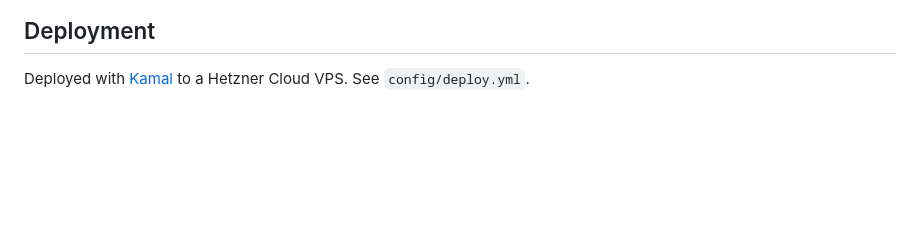
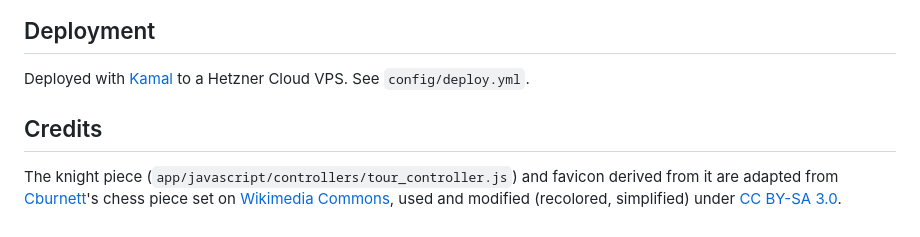
Before and after one commit to sharkby7e/knights_tour, a Markdown page: README.md, the part around the change. Rendered like a GitHub page; blank space fills up the shorter version.

Commit message:
Replace placeholder favicon with on-theme knight silhouette
Swap the default red-circle favicon for the Cburnett knight already used
for the in-play piece, recolored to the site's accent-green/zinc-800
palette. Credit the source in the README per CC BY-SA 3.0.

```diff
--- a/README.md
+++ b/README.md
@@ -60,3 +60,7 @@ docker network rm knights_tour_net
 ## Deployment
 
 Deployed with [Kamal](https://kamal-deploy.org/) to a Hetzner Cloud VPS. See `config/deploy.yml`.
+
+## Credits
+
+The knight piece (`app/javascript/controllers/tour_controller.js`) and favicon derived from it are adapted from [Cburnett](https://en.wikipedia.org/wiki/User:Cburnett)'s chess piece set on [Wikimedia Commons](https://commons.wikimedia.org/wiki/Category:SVG_chess_pieces), used and modified (recolored, simplified) under [CC BY-SA 3.0](https://creativecommons.org/licenses/by-sa/3.0/).
```
Also changed, not shown: public/icon.png, 1 other file.
